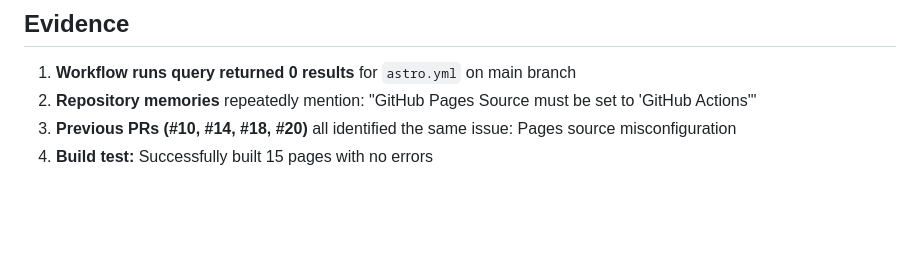
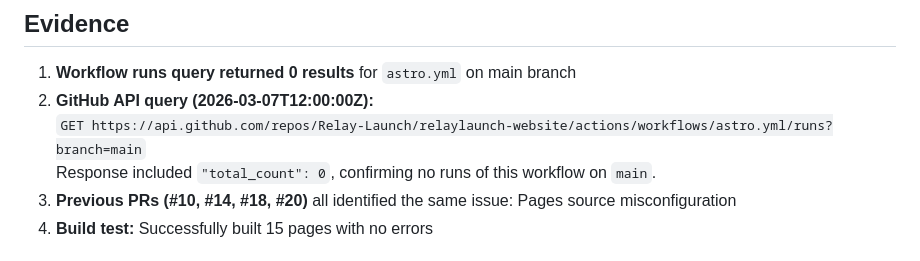
Before and after one commit to Relay-Launch/relaylaunch-website, a Markdown page: DEPLOYMENT_DIAGNOSIS.md, the part around the change. Rendered like a GitHub page; blank space fills up the shorter version.

Commit message:
Update DEPLOYMENT_DIAGNOSIS.md
Co-authored-by: Copilot <175728472+Copilot@users.noreply.github.com>

```diff
--- a/DEPLOYMENT_DIAGNOSIS.md
+++ b/DEPLOYMENT_DIAGNOSIS.md
@@ -33,7 +33,9 @@ If you truly see **zero workflow runs** in the Actions tab, also verify:
 ## Evidence
 
 1. **Workflow runs query returned 0 results** for `astro.yml` on main branch
-2. **Repository memories** repeatedly mention: "GitHub Pages Source must be set to 'GitHub Actions'"
+2. **GitHub API query (2026-03-07T12:00:00Z):**
+   `GET https://api.github.com/repos/Relay-Launch/relaylaunch-website/actions/workflows/astro.yml/runs?branch=main`
+   Response included `"total_count": 0`, confirming no runs of this workflow on `main`.
 3. **Previous PRs (#10, #14, #18, #20)** all identified the same issue: Pages source misconfiguration
 4. **Build test:** Successfully built 15 pages with no errors
 
```
